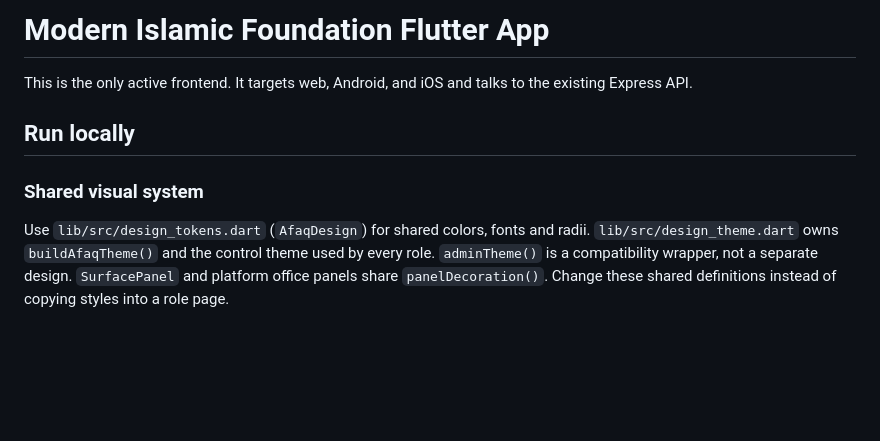
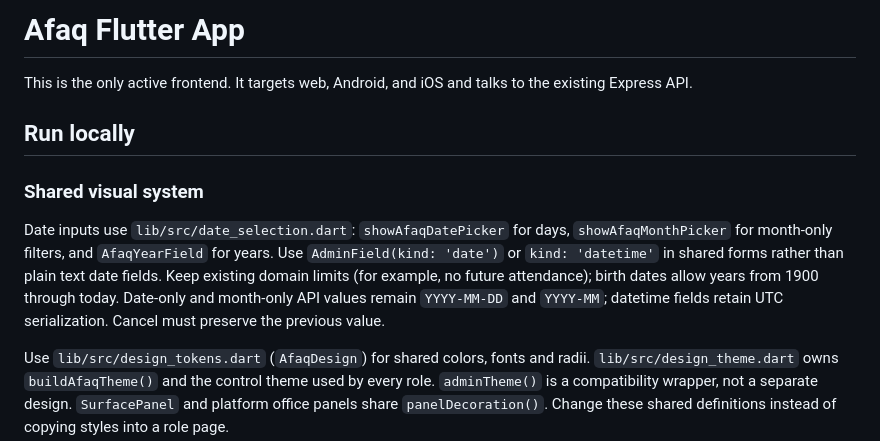
Before and after one commit to jemsi-442/madrasa, a Markdown page: frontend/README.md, the part around the change. Rendered like a GitHub page; blank space fills up the shorter version.

Commit message:
docs(frontend): update README.md

```diff
--- a/frontend/README.md
+++ b/frontend/README.md
@@ -1,10 +1,18 @@
-# Modern Islamic Foundation Flutter App
+# Afaq Flutter App
 
 This is the only active frontend. It targets web, Android, and iOS and talks to the existing Express API.
 
 ## Run locally
 
 ### Shared visual system
+
+Date inputs use `lib/src/date_selection.dart`: `showAfaqDatePicker` for days,
+`showAfaqMonthPicker` for month-only filters, and `AfaqYearField` for years.
+Use `AdminField(kind: 'date')` or `kind: 'datetime'` in shared forms rather than
+plain text date fields. Keep existing domain limits (for example, no future
+attendance); birth dates allow years from 1900 through today. Date-only and
+month-only API values remain `YYYY-MM-DD` and `YYYY-MM`; datetime fields retain
+UTC serialization. Cancel must preserve the previous value.
 
 Use `lib/src/design_tokens.dart` (`AfaqDesign`) for shared colors, fonts and
 radii. `lib/src/design_theme.dart` owns `buildAfaqTheme()` and the control theme
```
